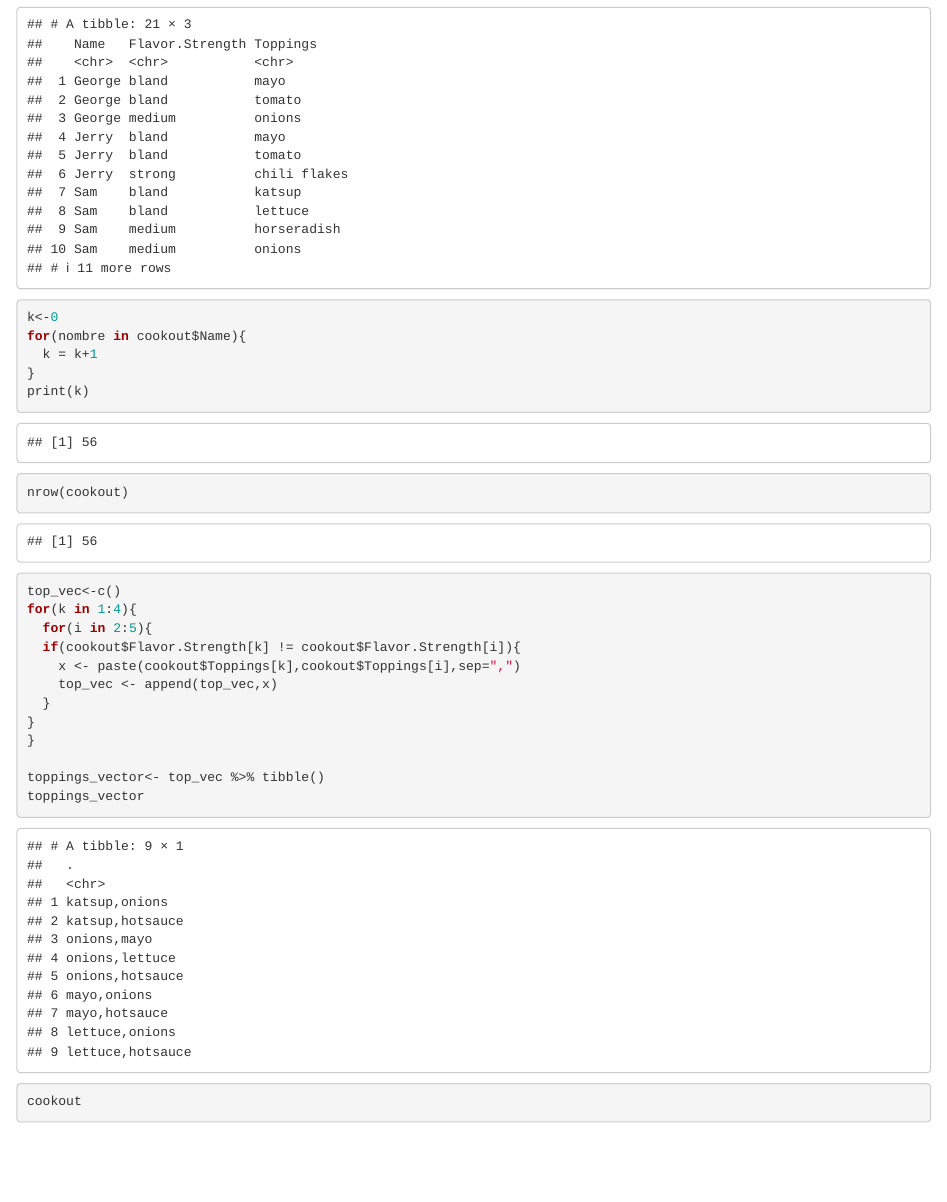
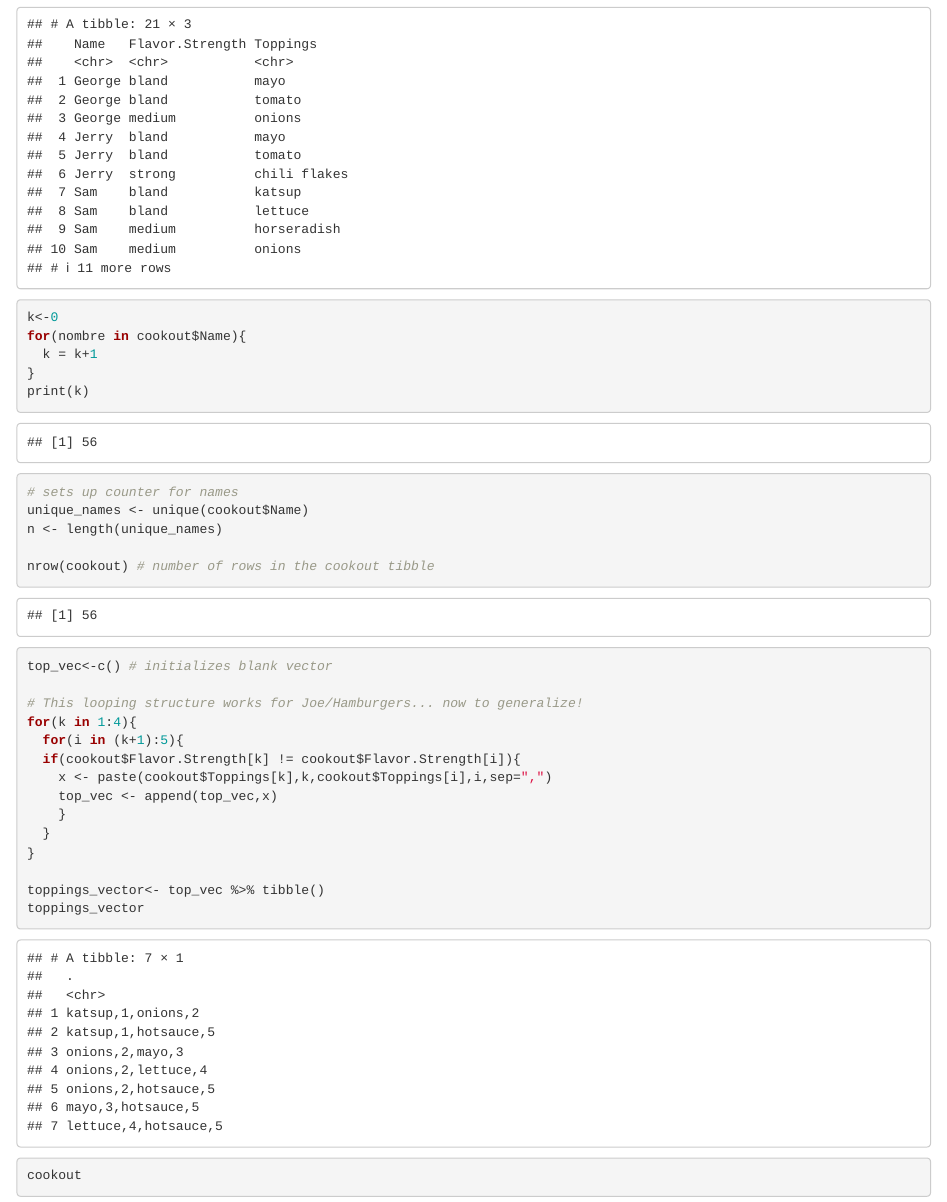
Before and after one commit to joedinoto/combinatorics, an R Markdown document (cookout/cookout.rmd): the page in a window 1100 px wide, from 5160 px down. Rendered offline with R 4.5, knitr and Pandoc, with nearby package versions.

Commit message:
loop progress

````diff
--- a/cookout/cookout.rmd
+++ b/cookout/cookout.rmd
@@ -91,15 +91,21 @@ for(nombre in cookout$Name){
 print(k)
 ```
 ```{r}
-nrow(cookout)
-top_vec<-c()
+# sets up counter for names
+unique_names <- unique(cookout$Name)
+n <- length(unique_names)
+
+nrow(cookout) # number of rows in the cookout tibble
+top_vec<-c() # initializes blank vector
+
+# This looping structure works for Joe/Hamburgers... now to generalize!
 for(k in 1:4){
-  for(i in 2:5){
+  for(i in (k+1):5){
   if(cookout$Flavor.Strength[k] != cookout$Flavor.Strength[i]){
-    x <- paste(cookout$Toppings[k],cookout$Toppings[i],sep=",")
+    x <- paste(cookout$Toppings[k],k,cookout$Toppings[i],i,sep=",")
     top_vec <- append(top_vec,x)
+    }
   }
-}
 }
 
 toppings_vector<- top_vec %>% tibble()
````
Also changed, not shown: cookout/cookout.html, cookout/cookout.md.
